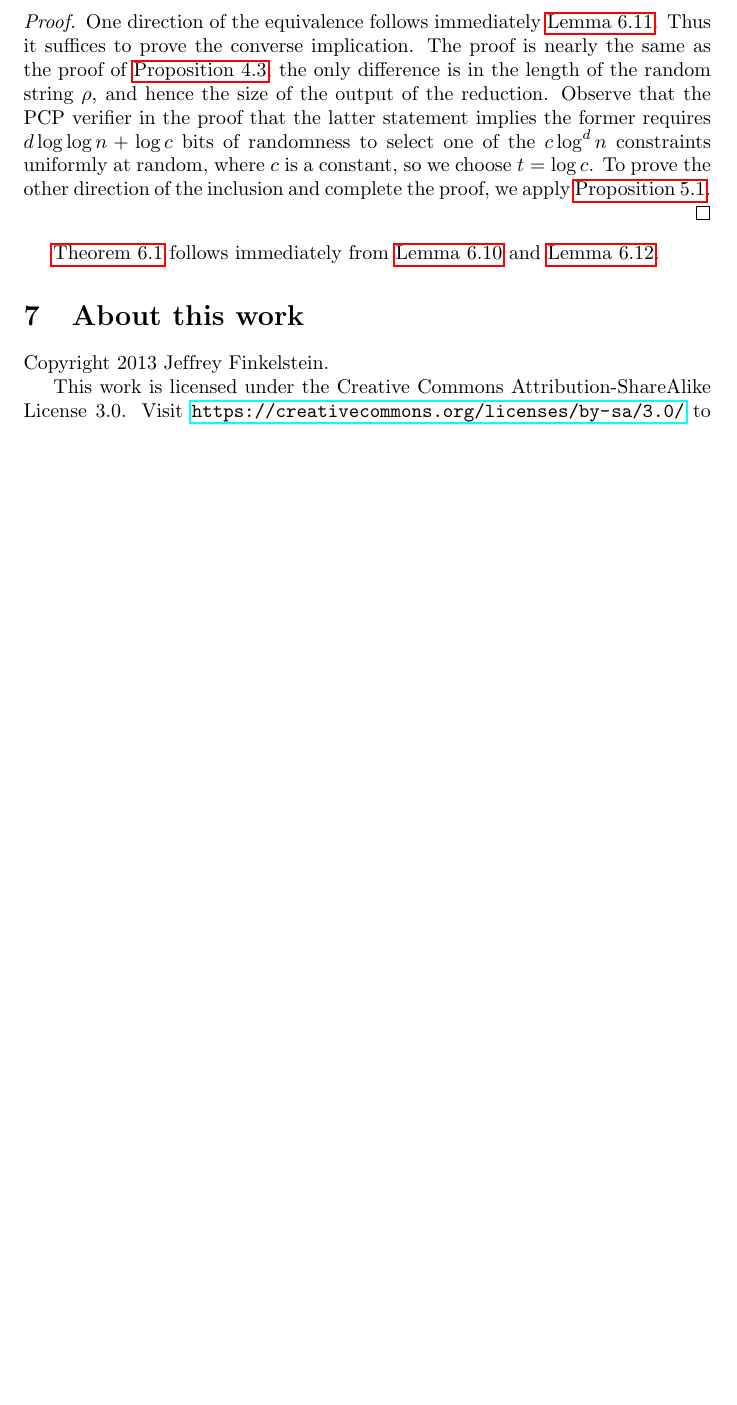
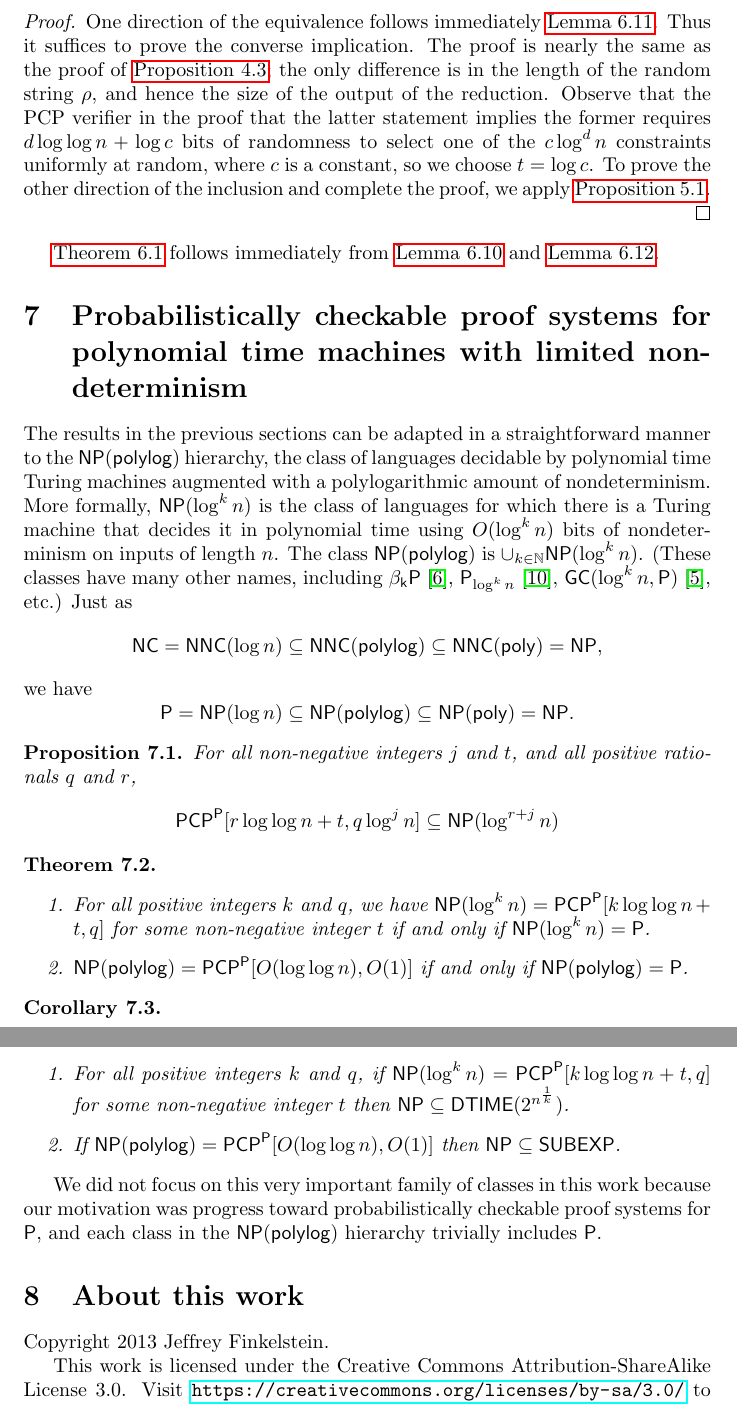
Before and after one commit to jfinkels/ncpcp, a LaTeX document (ncpcp.tex, which reads mycomplexity.sty): part of page 16 of 17 before the commit and two parts of pages 16 and 17 of 18 after it, the two joined at a grey line, cut so that both start at the same text, the shorter picture padded with empty space. Compiled offline with pdfLaTeX.

Commit message:
Adds note about similar results for betaP hierarchy.

```diff
--- a/mycomplexity.sty
+++ b/mycomplexity.sty
@@ -1,3 +1,4 @@
 \newclass{\NNC}{NNC}
 \newclass{\SKP}{\Sigma_{k}P}
 \newclass{\SKPOP}{\Sigma_{k + 1}P}
+\newclass{\betakP}{\beta_kP}
--- a/ncpcp.tex
+++ b/ncpcp.tex
@@ -651,6 +651,46 @@ The first lemma shows the equivalence of the first and second statements, the se
 
 \autoref{thm:equiv} follows immediately from \autoref{lem:1} and \autoref{lem:2}.
 
+\section{Probabilistically checkable proof systems for polynomial time machines with limited nondeterminism}
+
+The results in the previous sections can be adapted in a straightforward manner to the $\NP(\polylog)$ hierarchy, the class of languages decidable by polynomial time Turing machines augmented with a polylogarithmic amount of nondeterminism.
+More formally, $\NP(\log^k n)$ is the class of languages for which there is a Turing machine that decides it in polynomial time using $O(\log^k n)$ bits of nondeterminism on inputs of length $n$.
+The class $\NP(\polylog)$ is $\cup_{k \in \mathbb{N}}{\NP(\log^k n)}$.
+(These classes have many other names, including $\betakP$ \cite{dt90}, $\P_{\log^k n}$ \cite{kf80}, $\GC(\log^k n, \P)$ \cite{cc97}, etc.)
+Just as
+\begin{equation*}
+  \NC = \NNC(\log n) \subseteq \NNC(\polylog) \subseteq \NNC(\poly) = \NP,
+\end{equation*}
+we have
+\begin{equation*}
+  \P = \NP(\log n) \subseteq \NP(\polylog) \subseteq \NP(\poly) = \NP.
+\end{equation*}
+
+\begin{proposition}
+  For all non-negative integers $j$ and $t$, and all positive rationals $q$ and $r$,
+  \begin{equation*}
+    \PCP^{\P}[r \loglog n + t, q \log^j n] \subseteq \NP(\log^{r + j} n)
+  \end{equation*}
+\end{proposition}
+
+\begin{theorem}
+  \mbox{}
+  \begin{enumerate}
+  \item For all positive integers $k$ and $q$, we have $\NP(\log^k n) = \PCP^{\P}[k \loglog n + t, q]$ for some non-negative integer $t$ if and only if $\NP(\log^k n) = \P$.
+  \item $\NP(\polylog) = \PCP^{\P}[O(\loglog n), O(1)]$ if and only if $\NP(\polylog) = \P$.
+  \end{enumerate}
+\end{theorem}
+
+\begin{corollary}
+  \mbox{}
+  \begin{enumerate}
+  \item For all positive integers $k$ and $q$, if $\NP(\log^k n) = \PCP^{\P}[k \loglog n + t, q]$ for some non-negative integer $t$ then $\NP \subseteq \DTIME(2^{n^{\frac{1}{k}}})$.
+  \item If $\NP(\polylog) = \PCP^{\P}[O(\loglog n), O(1)]$ then $\NP \subseteq \SUBEXP$.
+  \end{enumerate}
+\end{corollary}
+
+We did not focus on this very important family of classes in this work because our motivation was progress toward probabilistically checkable proof systems for \P, and each class in the $\NP(\polylog)$ hierarchy trivially includes \P.
+
 \section{About this work}
 
 Copyright 2013 Jef{}frey Finkelstein.
```
Also changed, not shown: references.bib (+13 -0 lines), ncpcp.tex (4 more changed lines).
